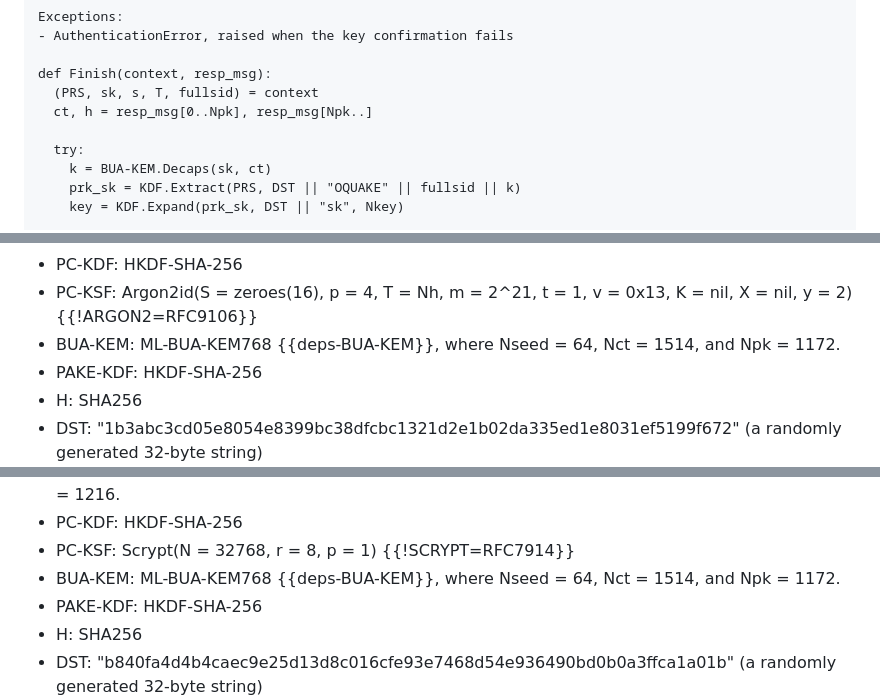
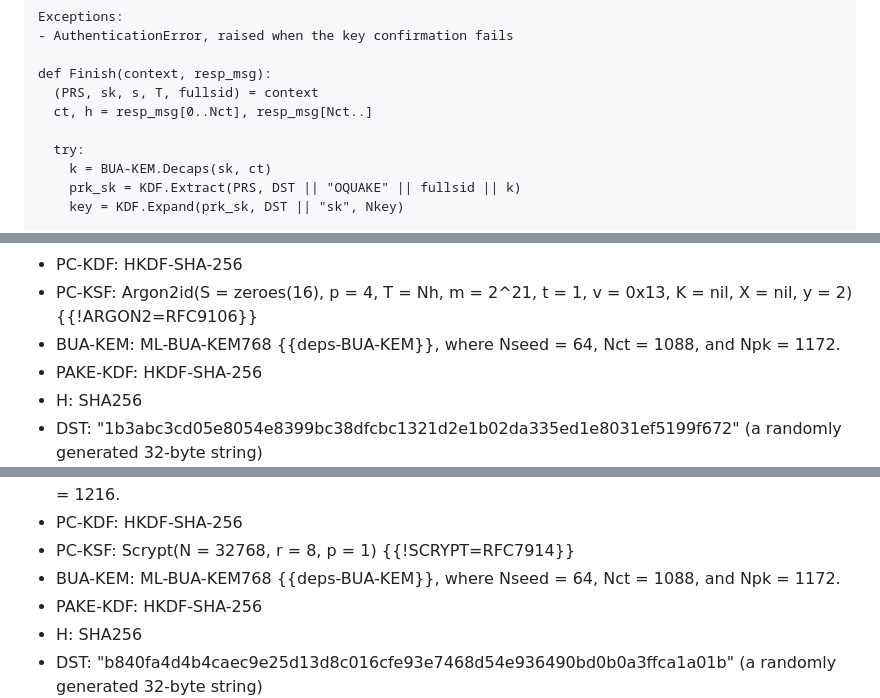
Before and after one commit to chris-wood/draft-pqpake, a Markdown page: draft-vos-cfrg-pqpake.md, 3 parts joined by grey strips. Rendered like a GitHub page.

Commit message:
Fix response message slicing and update Nct values

```diff
--- a/draft-vos-cfrg-pqpake.md
+++ b/draft-vos-cfrg-pqpake.md
@@ -630,7 +630,7 @@ Exceptions:
 
 def Finish(context, resp_msg):
   (PRS, sk, s, T, fullsid) = context
-  ct, h = resp_msg[0..Npk], resp_msg[Npk..]
+  ct, h = resp_msg[0..Nct], resp_msg[Nct..]
 
   try:
     k = BUA-KEM.Decaps(sk, ct)
@@ -1279,7 +1279,7 @@ The RECOMMENDED configuration is below.
 - KEM: X-Wing {{!XWING=I-D.connolly-cfrg-xwing-kem}}, where Nseed = 32, Nct = 1120, and Npk = 1216.
 - PC-KDF: HKDF-SHA-256
 - PC-KSF: Argon2id(S = zeroes(16), p = 4, T = Nh, m = 2^21, t = 1, v = 0x13, K = nil, X = nil, y = 2) {{!ARGON2=RFC9106}}
-- BUA-KEM: ML-BUA-KEM768 {{deps-BUA-KEM}}, where Nseed = 64, Nct = 1514, and Npk = 1172.
+- BUA-KEM: ML-BUA-KEM768 {{deps-BUA-KEM}}, where Nseed = 64, Nct = 1088, and Npk = 1172.
 - PAKE-KDF: HKDF-SHA-256
 - H: SHA256
 - DST: "1b3abc3cd05e8054e8399bc38dfcbc1321d2e1b02da335ed1e8031ef5199f672" (a randomly generated 32-byte string)
@@ -1303,7 +1303,7 @@ For instance, one possible additional configuration is as follows.
 - KEM: X-Wing {{!XWING=I-D.connolly-cfrg-xwing-kem}}, where Nseed = 32, Nct = 1120, and Npk = 1216.
 - PC-KDF: HKDF-SHA-256
 - PC-KSF: Scrypt(N = 32768, r = 8, p = 1) {{!SCRYPT=RFC7914}}
-- BUA-KEM: ML-BUA-KEM768 {{deps-BUA-KEM}}, where Nseed = 64, Nct = 1514, and Npk = 1172.
+- BUA-KEM: ML-BUA-KEM768 {{deps-BUA-KEM}}, where Nseed = 64, Nct = 1088, and Npk = 1172.
 - PAKE-KDF: HKDF-SHA-256
 - H: SHA256
 - DST: "b840fa4d4b4caec9e25d13d8c016cfe93e7468d54e936490bd0b0a3ffca1a01b" (a randomly generated 32-byte string)
```
